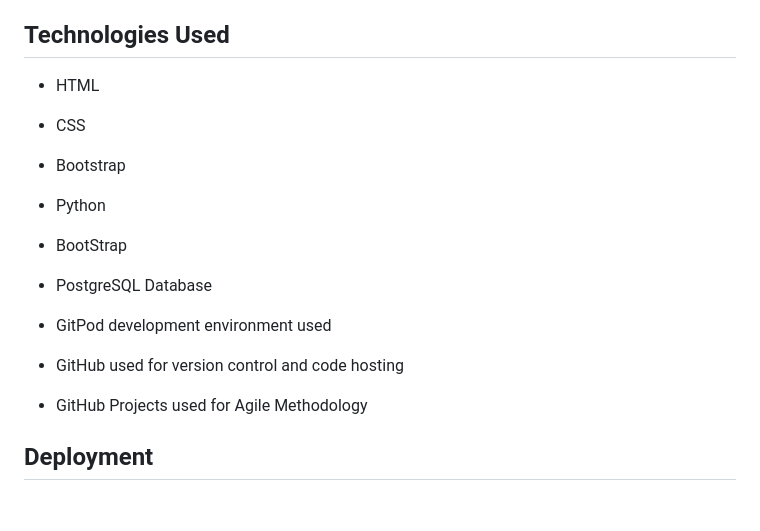
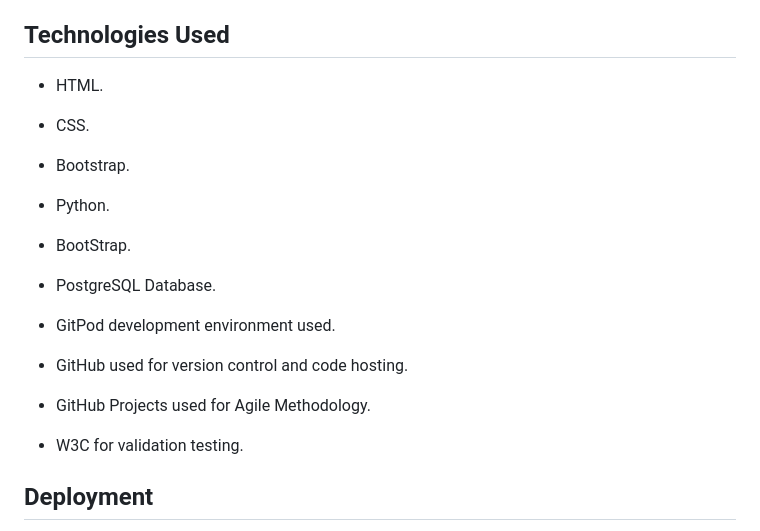
Before and after one commit to JamieBennett-Dev/Calorie-Tracker, a Markdown page: README.md, the part around the change printed below. GitHub-like rendering; blank space fills up the shorter version.

```diff
--- a/README.md
+++ b/README.md
@@ -113,16 +113,17 @@ The result is a thoughtfully curated color palette that enriches the design with
 
 ## Technologies Used
 
-- HTML
-- CSS
-- Bootstrap
-- Python
-- BootStrap
-- PostgreSQL Database
+- HTML.
+- CSS.
+- Bootstrap.
+- Python.
+- BootStrap.
+- PostgreSQL Database.
 
-- GitPod development environment used
-- GitHub used for version control and code hosting
-- GitHub Projects used for Agile Methodology
+- GitPod development environment used.
+- GitHub used for version control and code hosting.
+- GitHub Projects used for Agile Methodology.
+- W3C for validation testing.
 
 ## Deployment
 
```
Also changed, not shown: other parts of README.md (+6 -6 lines).
